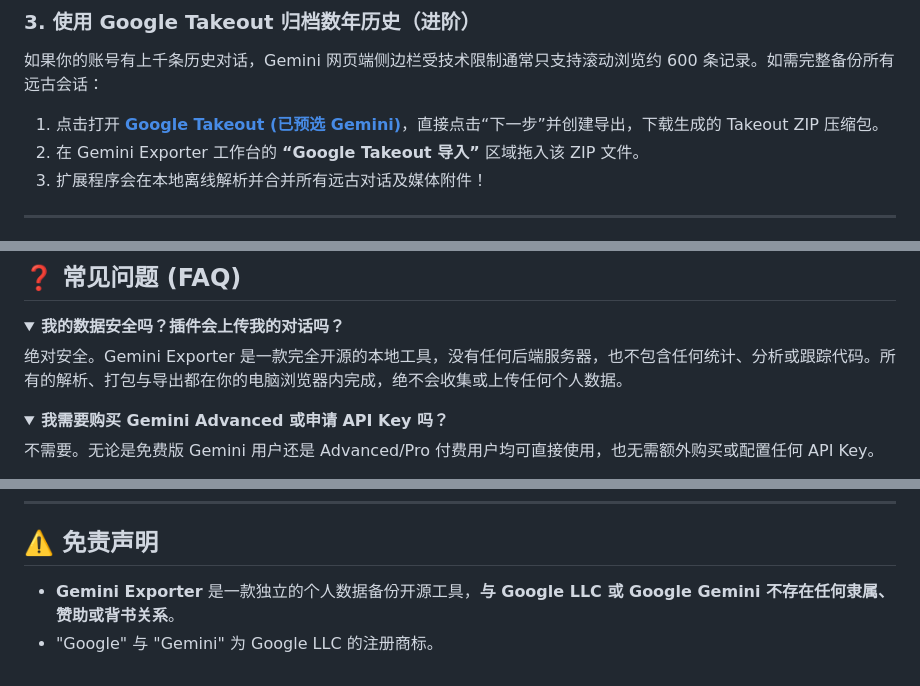
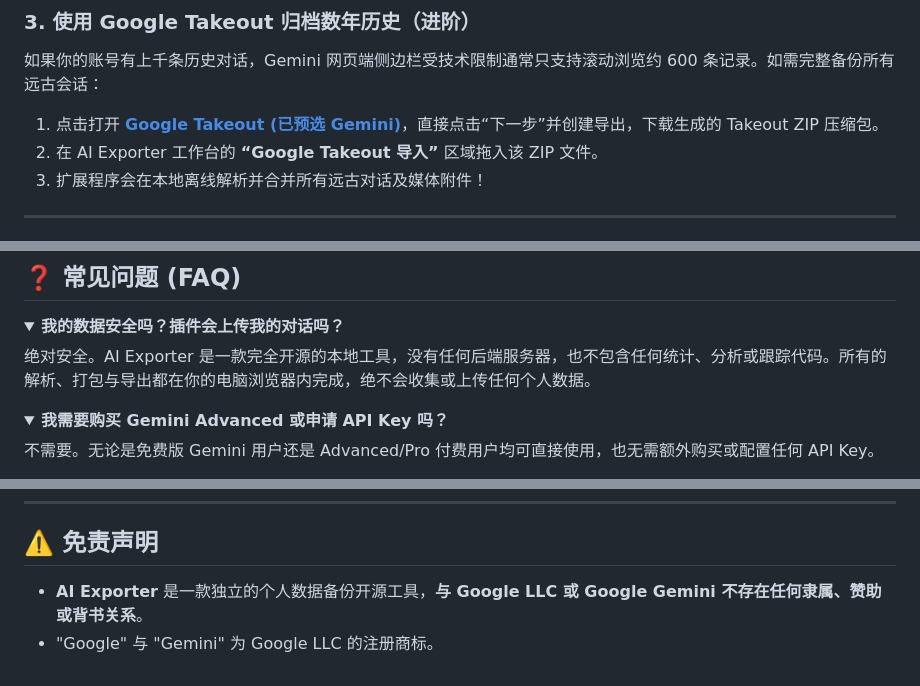
Before and after one commit to ZTD38F/AI-Exporter, a Markdown page: README_zh.md, 3 parts joined by grey strips. GitHub-like rendering; folded sections open.

```diff
--- a/README_zh.md
+++ b/README_zh.md
@@ -86,7 +79,7 @@
 ### 3. 使用 Google Takeout 归档数年历史（进阶）
 如果你的账号有上千条历史对话，Gemini 网页端侧边栏受技术限制通常只支持滚动浏览约 600 条记录。如需完整备份所有远古会话：
 1. 点击打开 **[Google Takeout (已预选 Gemini)](https://takeout.google.com/settings/takeout/custom/gemini)**，直接点击“下一步”并创建导出，下载生成的 Takeout ZIP 压缩包。
-2. 在 Gemini Exporter 工作台的 **“Google Takeout 导入”** 区域拖入该 ZIP 文件。
+2. 在 AI Exporter 工作台的 **“Google Takeout 导入”** 区域拖入该 ZIP 文件。
 3. 扩展程序会在本地离线解析并合并所有远古对话及媒体附件！
 
 ---
@@ -103,7 +96,7 @@
 
 <details>
 <summary><b>我的数据安全吗？插件会上传我的对话吗？</b></summary>
-绝对安全。Gemini Exporter 是一款完全开源的本地工具，没有任何后端服务器，也不包含任何统计、分析或跟踪代码。所有的解析、打包与导出都在你的电脑浏览器内完成，绝不会收集或上传任何个人数据。
+绝对安全。AI Exporter 是一款完全开源的本地工具，没有任何后端服务器，也不包含任何统计、分析或跟踪代码。所有的解析、打包与导出都在你的电脑浏览器内完成，绝不会收集或上传任何个人数据。
 </details>
 
 <details>
@@ -128,5 +121,5 @@
 
 ## ⚠️ 免责声明
 
-- **Gemini Exporter** 是一款独立的个人数据备份开源工具，**与 Google LLC 或 Google Gemini 不存在任何隶属、赞助或背书关系**。
+- **AI Exporter** 是一款独立的个人数据备份开源工具，**与 Google LLC 或 Google Gemini 不存在任何隶属、赞助或背书关系**。
 - "Google" 与 "Gemini" 为 Google LLC 的注册商标。
```
Also changed, not shown: other parts of README_zh.md (+15 -22 lines).
